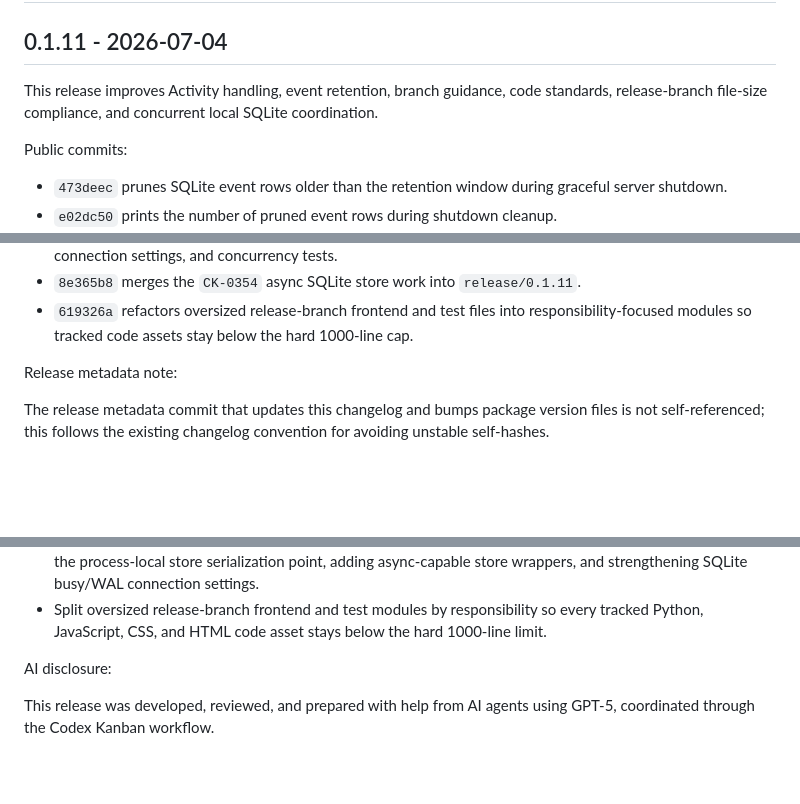
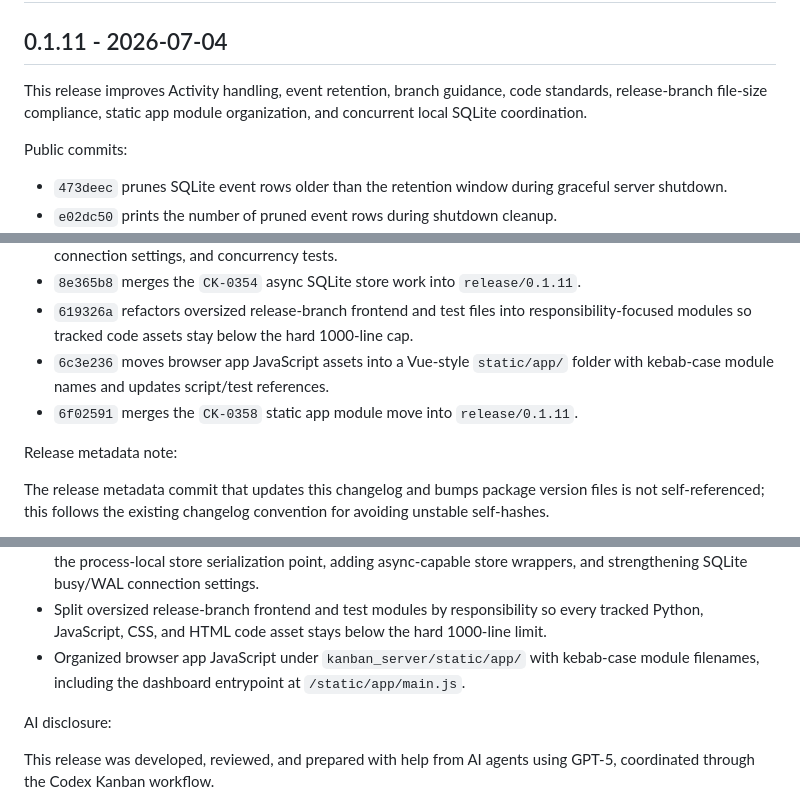
Before and after one commit to hirschrobert/codex_kanban, a Markdown page: CHANGELOG.md, 3 parts joined by grey strips. Rendered like a GitHub page; blank space fills up the shorter version.

Commit message:
Update 0.1.11 changelog for CK-0358

```diff
--- a/CHANGELOG.md
+++ b/CHANGELOG.md
@@ -3,8 +3,8 @@
 ## 0.1.11 - 2026-07-04
 
 This release improves Activity handling, event retention, branch guidance,
-code standards, release-branch file-size compliance, and concurrent local
-SQLite coordination.
+code standards, release-branch file-size compliance, static app module
+organization, and concurrent local SQLite coordination.
 
 Public commits:
 
@@ -34,6 +34,11 @@ Public commits:
 - `619326a` refactors oversized release-branch frontend and test files into
   responsibility-focused modules so tracked code assets stay below the hard
   1000-line cap.
+- `6c3e236` moves browser app JavaScript assets into a Vue-style
+  `static/app/` folder with kebab-case module names and updates script/test
+  references.
+- `6f02591` merges the `CK-0358` static app module move into
+  `release/0.1.11`.
 
 Release metadata note:
 
@@ -66,6 +71,9 @@ Changes:
 - Split oversized release-branch frontend and test modules by responsibility
   so every tracked Python, JavaScript, CSS, and HTML code asset stays below the
   hard 1000-line limit.
+- Organized browser app JavaScript under `kanban_server/static/app/` with
+  kebab-case module filenames, including the dashboard entrypoint at
+  `/static/app/main.js`.
 
 AI disclosure:
 
```
